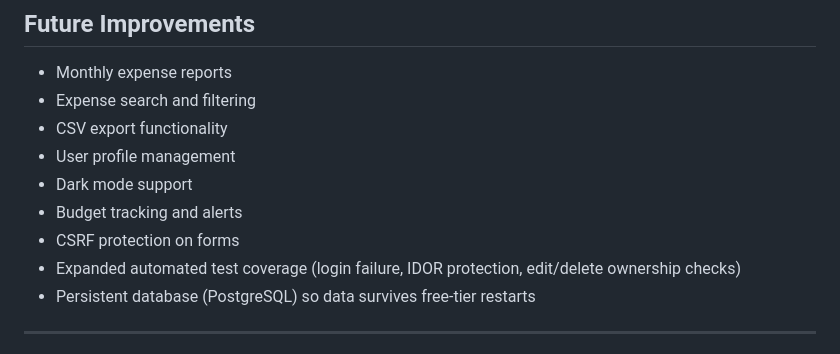
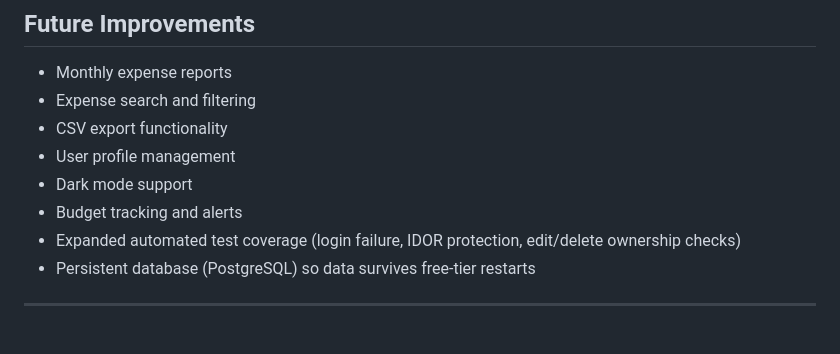
Before and after one commit to abel-111/Expense_Tracker, a Markdown page: README.md, the part around the change. GitHub-like rendering.

Commit message:
Update README: mark CSRF protection as completed

```diff
--- a/README.md
+++ b/README.md
@@ -196,7 +196,6 @@ Through this project I learned:
 - User profile management
 - Dark mode support
 - Budget tracking and alerts
-- CSRF protection on forms
 - Expanded automated test coverage (login failure, IDOR protection, edit/delete ownership checks)
 - Persistent database (PostgreSQL) so data survives free-tier restarts
 
```
